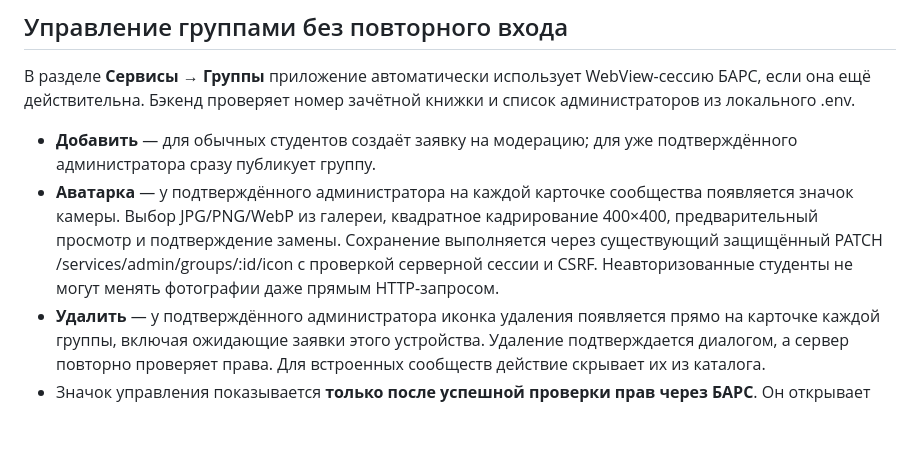
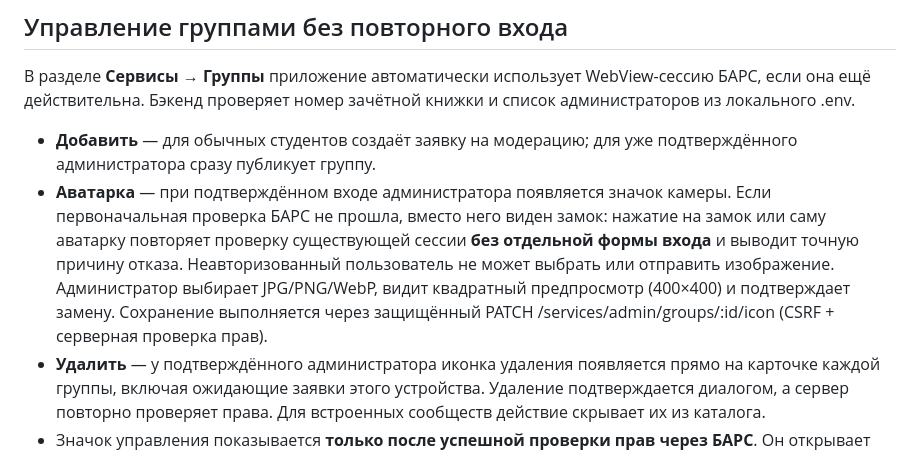
Before and after one commit to Agarych-ilya/CampusApp, a Markdown page: README.md, the part around the change. Drawn GitHub-style; blank space fills up the shorter version.

Commit message:
docs(groups): explain locked avatar retry and requirement for verified admin session

```diff
--- a/README.md
+++ b/README.md
@@ -100,13 +100,16 @@ WebView-сессию БАРС, если она ещё действительна
 
 - **Добавить** — для обычных студентов создаёт заявку на модерацию;
   для уже подтверждённого администратора сразу публикует группу.
-- **Аватарка** — у подтверждённого администратора на каждой
-  карточке сообщества появляется значок камеры. Выбор JPG/PNG/WebP
-  из галереи, квадратное кадрирование 400×400, предварительный просмотр
-  и подтверждение замены. Сохранение выполняется через существующий
-  защищённый PATCH /services/admin/groups/:id/icon с проверкой
-  серверной сессии и CSRF. Неавторизованные студенты не могут
-  менять фотографии даже прямым HTTP-запросом.
+- **Аватарка** — при подтверждённом входе администратора появляется
+  значок камеры. Если первоначальная проверка БАРС не прошла, вместо
+  него виден замок: нажатие на замок или саму аватарку повторяет
+  проверку существующей сессии **без отдельной формы входа** и выводит
+  точную причину отказа. Неавторизованный пользователь не может
+  выбрать или отправить изображение.
+  Администратор выбирает JPG/PNG/WebP, видит квадратный предпросмотр
+  (400×400) и подтверждает замену. Сохранение выполняется через
+  защищённый PATCH /services/admin/groups/:id/icon (CSRF + серверная
+  проверка прав).
 - **Удалить** — у подтверждённого администратора иконка удаления
   появляется прямо на карточке каждой группы, включая ожидающие заявки
   этого устройства.
```
